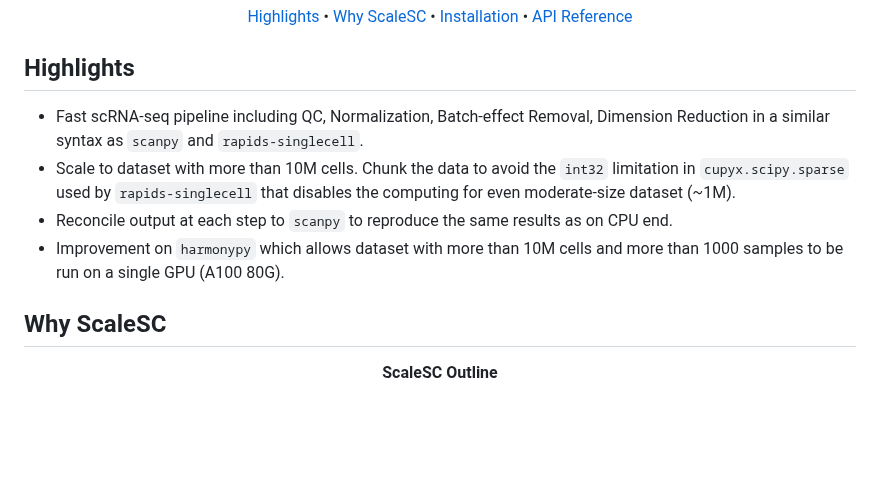
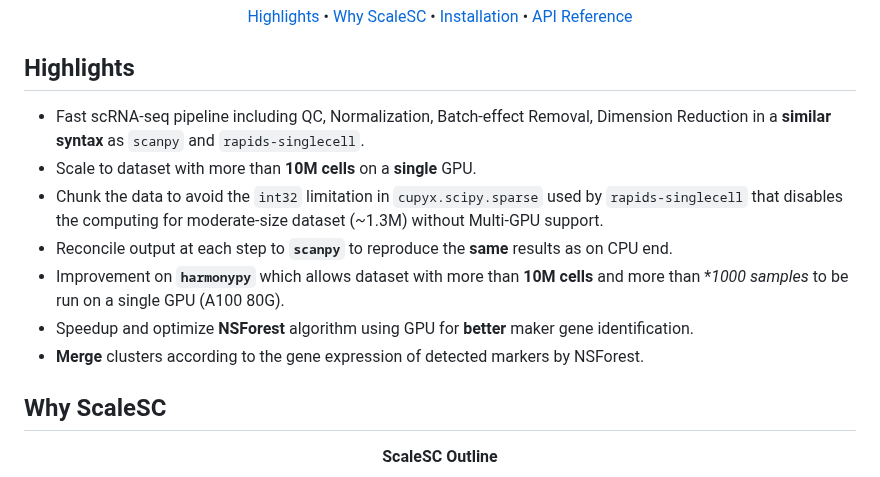
Before and after one commit to biogabriel7/ScaleSC, a Markdown page: README.md, the part around the change. GitHub-like rendering; blank space fills up the shorter version.

Commit message:
update tutorial

```diff
--- a/README.md
+++ b/README.md
@@ -26,10 +26,13 @@
 
 ## Highlights
 
-- Fast scRNA-seq pipeline including QC, Normalization, Batch-effect Removal, Dimension Reduction in a similar syntax as `scanpy` and `rapids-singlecell`.
-- Scale to dataset with more than 10M cells. Chunk the data to avoid the `int32` limitation in `cupyx.scipy.sparse` used by `rapids-singlecell` that disables the computing for even moderate-size dataset (~1M).
-- Reconcile output at each step to `scanpy` to reproduce the same results as on CPU end.
-- Improvement on `harmonypy` which allows dataset with more than 10M cells and more than 1000 samples to be run on a single GPU (A100 80G).
+- Fast scRNA-seq pipeline including QC, Normalization, Batch-effect Removal, Dimension Reduction in a **similar syntax** as `scanpy` and `rapids-singlecell`.
+- Scale to dataset with more than **10M cells** on a **single** GPU.
+- Chunk the data to avoid the `int32` limitation in `cupyx.scipy.sparse` used by `rapids-singlecell` that disables the computing for moderate-size dataset (~1.3M) without Multi-GPU support.
+- Reconcile output at each step to **`scanpy`** to reproduce the **same** results as on CPU end.
+- Improvement on **`harmonypy`** which allows dataset with more than **10M cells** and more than **1000 samples* to be run on a single GPU (A100 80G).
+- Speedup and optimize **NSForest** algorithm using GPU for **better** maker gene identification.
+- **Merge** clusters according to the gene expression of detected markers by NSForest.
 
 ## Why ScaleSC
 
```
